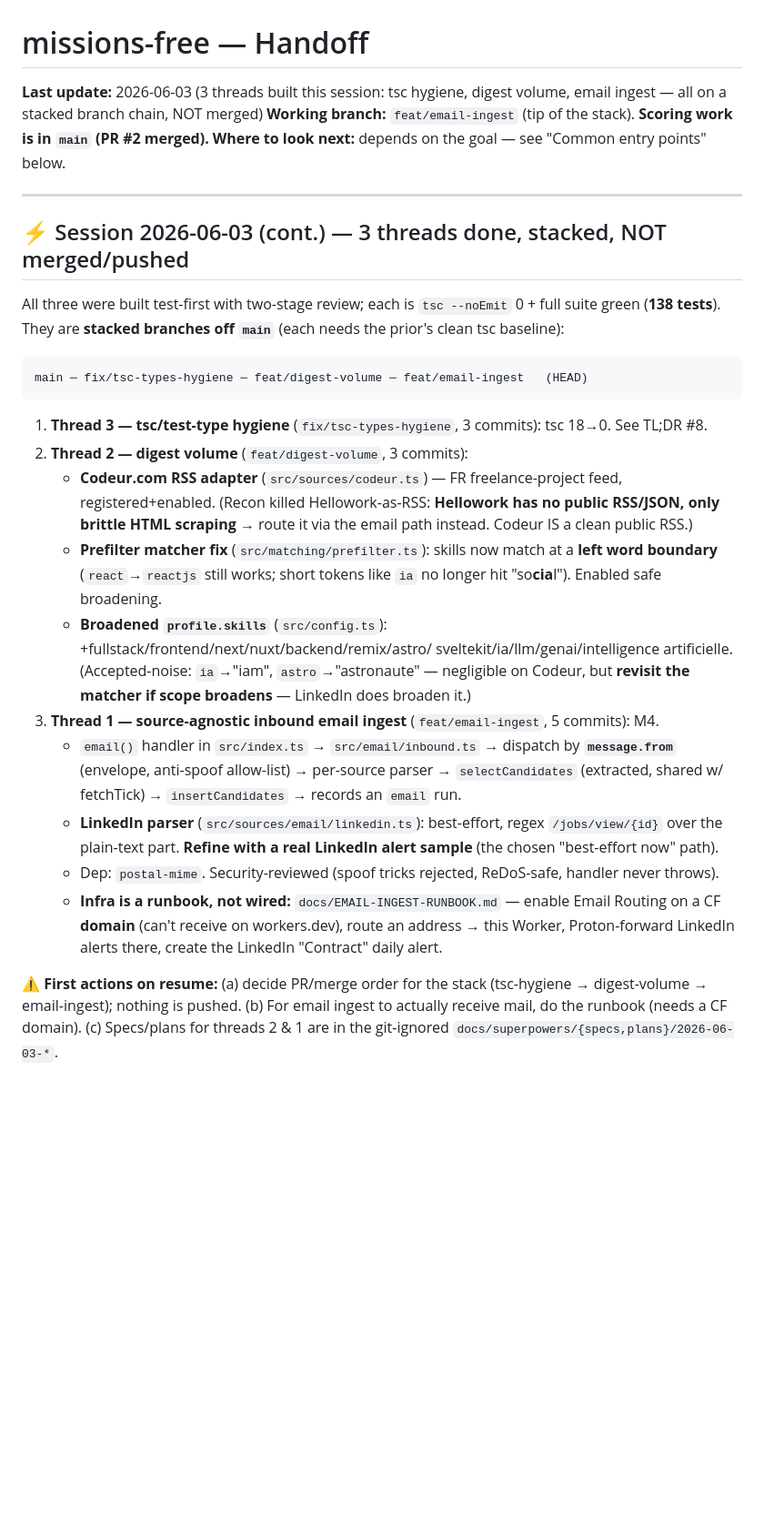
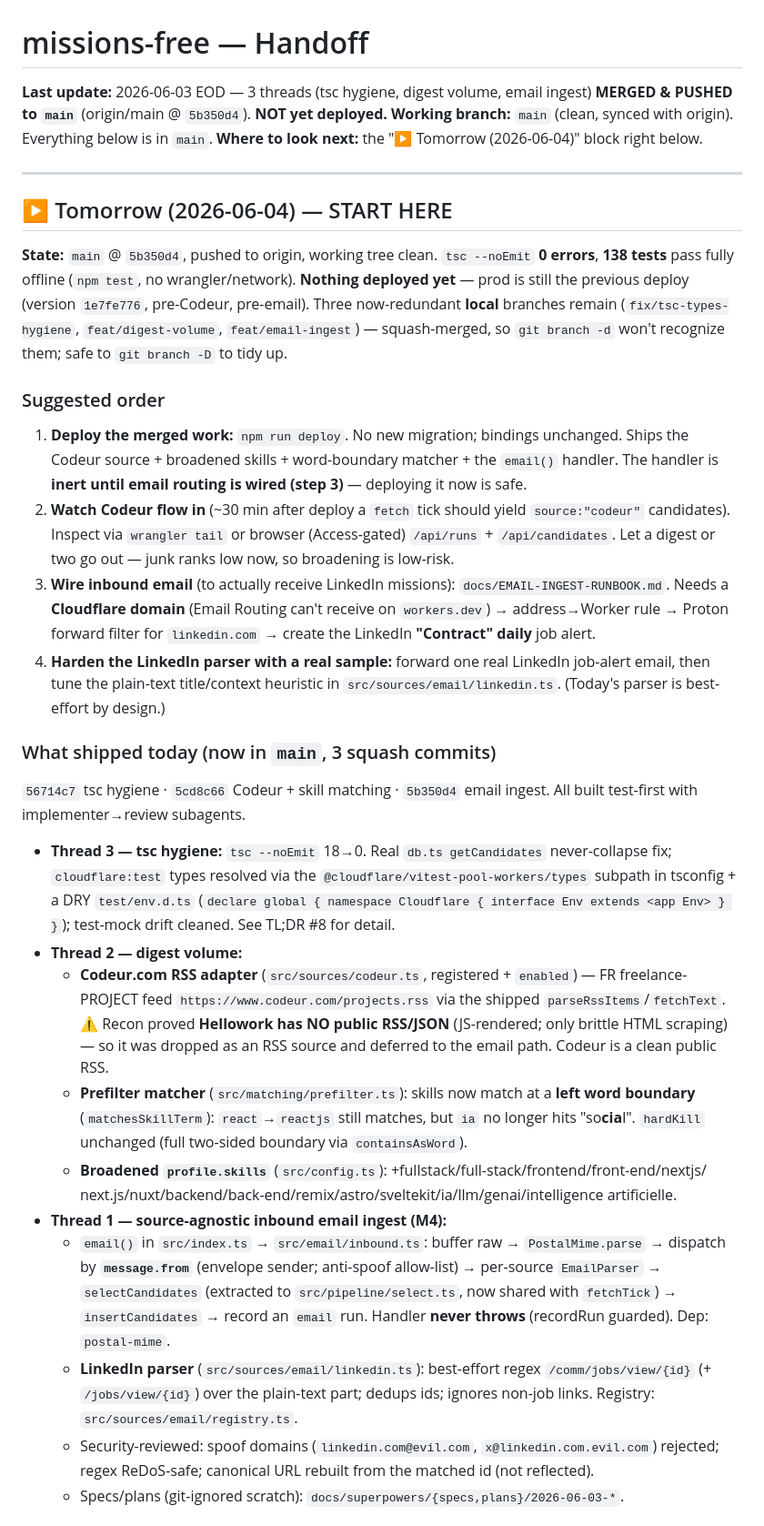
Before and after one commit to jeremN/missions-freelance, a Markdown page: docs/HANDOFF.md, the part around one of its changes. Shown at 91% size. Rendered like a GitHub page; blank space fills up the shorter version.

Commit message:
docs: handoff for 2026-06-04 (3 threads merged+pushed, deploy pending)

````diff
--- a/docs/HANDOFF.md
+++ b/docs/HANDOFF.md
@@ -1,41 +1,59 @@
 # missions-free — Handoff
 
-**Last update:** 2026-06-03 (3 threads built this session: tsc hygiene, digest volume, email ingest — all on a stacked branch chain, NOT merged)
-**Working branch:** `feat/email-ingest` (tip of the stack). **Scoring work is in `main` (PR #2 merged).**
-**Where to look next:** depends on the goal — see "Common entry points" below.
+**Last update:** 2026-06-03 EOD — 3 threads (tsc hygiene, digest volume, email ingest) **MERGED & PUSHED to `main`** (origin/main @ `5b350d4`). **NOT yet deployed.**
+**Working branch:** `main` (clean, synced with origin). Everything below is in `main`.
+**Where to look next:** the "▶ Tomorrow (2026-06-04)" block right below.
 
 ---
 
-## ⚡ Session 2026-06-03 (cont.) — 3 threads done, stacked, NOT merged/pushed
+## ▶ Tomorrow (2026-06-04) — START HERE
 
-All three were built test-first with two-stage review; each is `tsc --noEmit` 0 + full suite green
-(**138 tests**). They are **stacked branches off `main`** (each needs the prior's clean tsc baseline):
+**State:** `main` @ `5b350d4`, pushed to origin, working tree clean. `tsc --noEmit` **0 errors**,
+**138 tests** pass fully offline (`npm test`, no wrangler/network). **Nothing deployed yet** — prod is
+still the previous deploy (version `1e7fe776`, pre-Codeur, pre-email). Three now-redundant **local**
+branches remain (`fix/tsc-types-hygiene`, `feat/digest-volume`, `feat/email-ingest`) — squash-merged, so
+`git branch -d` won't recognize them; safe to `git branch -D` to tidy up.
 
-```
-main ─ fix/tsc-types-hygiene ─ feat/digest-volume ─ feat/email-ingest   (HEAD)
-```
+### Suggested order
+1. **Deploy the merged work:** `npm run deploy`. No new migration; bindings unchanged. Ships the Codeur
+   source + broadened skills + word-boundary matcher + the `email()` handler. The handler is **inert until
+   email routing is wired (step 3)** — deploying it now is safe.
+2. **Watch Codeur flow in** (~30 min after deploy a `fetch` tick should yield `source:"codeur"`
+   candidates). Inspect via `wrangler tail` or browser (Access-gated) `/api/runs` + `/api/candidates`.
+   Let a digest or two go out — junk ranks low now, so broadening is low-risk.
+3. **Wire inbound email** (to actually receive LinkedIn missions): `docs/EMAIL-INGEST-RUNBOOK.md`.
+   Needs a **Cloudflare domain** (Email Routing can't receive on `workers.dev`) → address→Worker rule →
+   Proton forward filter for `linkedin.com` → create the LinkedIn **"Contract" daily** job alert.
+4. **Harden the LinkedIn parser with a real sample:** forward one real LinkedIn job-alert email, then
+   tune the plain-text title/context heuristic in `src/sources/email/linkedin.ts`. (Today's parser is
+   best-effort by design.)
 
-1. **Thread 3 — tsc/test-type hygiene** (`fix/tsc-types-hygiene`, 3 commits): tsc 18→0. See TL;DR #8.
-2. **Thread 2 — digest volume** (`feat/digest-volume`, 3 commits):
-   - **Codeur.com RSS adapter** (`src/sources/codeur.ts`) — FR freelance-project feed, registered+enabled.
-     (Recon killed Hellowork-as-RSS: **Hellowork has no public RSS/JSON, only brittle HTML scraping** →
-     route it via the email path instead. Codeur IS a clean public RSS.)
-   - **Prefilter matcher fix** (`src/matching/prefilter.ts`): skills now match at a **left word boundary**
-     (`react`→`reactjs` still works; short tokens like `ia` no longer hit "so**cia**l"). Enabled safe broadening.
-   - **Broadened `profile.skills`** (`src/config.ts`): +fullstack/frontend/next/nuxt/backend/remix/astro/
-     sveltekit/ia/llm/genai/intelligence artificielle. (Accepted-noise: `ia`→"iam", `astro`→"astronaute" —
-     negligible on Codeur, but **revisit the matcher if scope broadens** — LinkedIn does broaden it.)
-3. **Thread 1 — source-agnostic inbound email ingest** (`feat/email-ingest`, 5 commits): M4.
-   - `email()` handler in `src/index.ts` → `src/email/inbound.ts` → dispatch by **`message.from`** (envelope,
-     anti-spoof allow-list) → per-source parser → `selectCandidates` (extracted, shared w/ fetchTick) →
-     `insertCandidates` → records an `email` run.
-   - **LinkedIn parser** (`src/sources/email/linkedin.ts`): best-effort, regex `/jobs/view/{id}` over the
-     plain-text part. **Refine with a real LinkedIn alert sample** (the chosen "best-effort now" path).
-   - Dep: `postal-mime`. Security-reviewed (spoof tricks rejected, ReDoS-safe, handler never throws).
-   - **Infra is a runbook, not wired:** `docs/EMAIL-INGEST-RUNBOOK.md` — enable Email Routing on a CF
-     **domain** (can't receive on workers.dev), route an address → this Worker, Proton-forward LinkedIn
-     alerts there, create the LinkedIn "Contract" daily alert.
+### What shipped today (now in `main`, 3 squash commits)
+`56714c7` tsc hygiene · `5cd8c66` Codeur + skill matching · `5b350d4` email ingest. All built test-first
+with implementer→review subagents.
 
-**⚠️ First actions on resume:** (a) decide PR/merge order for the stack (tsc-hygiene → digest-volume →
-email-ingest); nothing is pushed. (b) For email ingest to actually receive mail, do the runbook (needs a
-CF domain). (c) Specs/plans for threads 2 & 1 are in the git-ignored `docs/superpowers/{specs,plans}/2026-06-03-*`.
+- **Thread 3 — tsc hygiene:** `tsc --noEmit` 18→0. Real `db.ts getCandidates` never-collapse fix;
+  `cloudflare:test` types resolved via the `@cloudflare/vitest-pool-workers/types` subpath in tsconfig +
+  a DRY `test/env.d.ts` (`declare global { namespace Cloudflare { interface Env extends <app Env> } }`);
+  test-mock drift cleaned. See TL;DR #8 for detail.
+- **Thread 2 — digest volume:**
+  - **Codeur.com RSS adapter** (`src/sources/codeur.ts`, registered + `enabled`) — FR freelance-PROJECT
+    feed `https://www.codeur.com/projects.rss` via the shipped `parseRssItems`/`fetchText`.
+    ⚠️ Recon proved **Hellowork has NO public RSS/JSON** (JS-rendered; only brittle HTML scraping) — so it
+    was dropped as an RSS source and deferred to the email path. Codeur is a clean public RSS.
+  - **Prefilter matcher** (`src/matching/prefilter.ts`): skills now match at a **left word boundary**
+    (`matchesSkillTerm`): `react`→`reactjs` still matches, but `ia` no longer hits "so**cia**l". `hardKill`
+    unchanged (full two-sided boundary via `containsAsWord`).
+  - **Broadened `profile.skills`** (`src/config.ts`): +fullstack/full-stack/frontend/front-end/nextjs/
+    next.js/nuxt/backend/back-end/remix/astro/sveltekit/ia/llm/genai/intelligence artificielle.
+- **Thread 1 — source-agnostic inbound email ingest (M4):**
+  - `email()` in `src/index.ts` → `src/email/inbound.ts`: buffer raw → `PostalMime.parse` → dispatch by
+    **`message.from`** (envelope sender; anti-spoof allow-list) → per-source `EmailParser` → `selectCandidates`
+    (extracted to `src/pipeline/select.ts`, now shared with `fetchTick`) → `insertCandidates` → record an
+    `email` run. Handler **never throws** (recordRun guarded). Dep: `postal-mime`.
+  - **LinkedIn parser** (`src/sources/email/linkedin.ts`): best-effort regex `/comm/jobs/view/{id}` (+ `/jobs/view/{id}`)
+    over the plain-text part; dedups ids; ignores non-job links. Registry: `src/sources/email/registry.ts`.
+  - Security-reviewed: spoof domains (`linkedin.com@evil.com`, `x@linkedin.com.evil.com`) rejected; regex
+    ReDoS-safe; canonical URL rebuilt from the matched id (not reflected).
+  - Specs/plans (git-ignored scratch): `docs/superpowers/{specs,plans}/2026-06-03-*`.
+
````
Also changed, not shown: other parts of docs/HANDOFF.md (+18 -10 lines).
